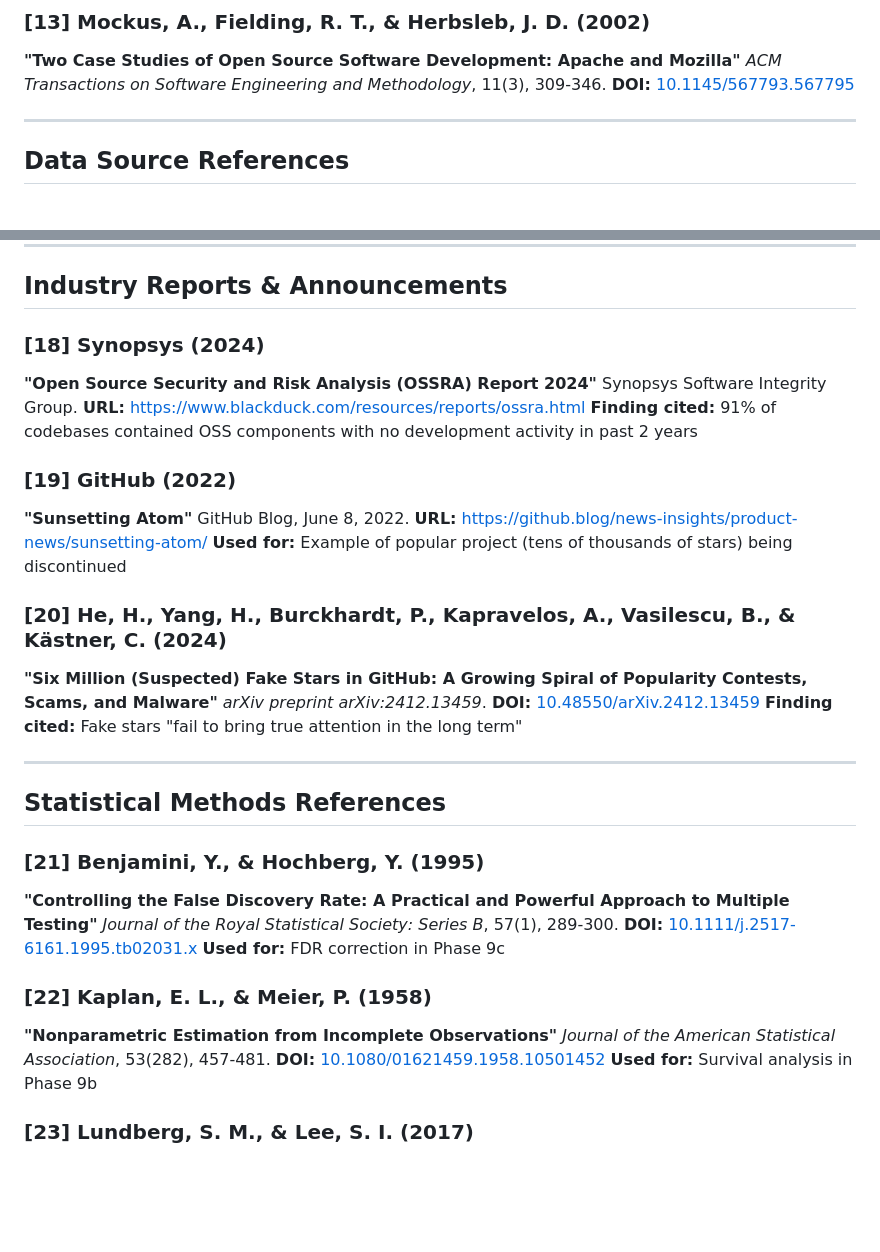
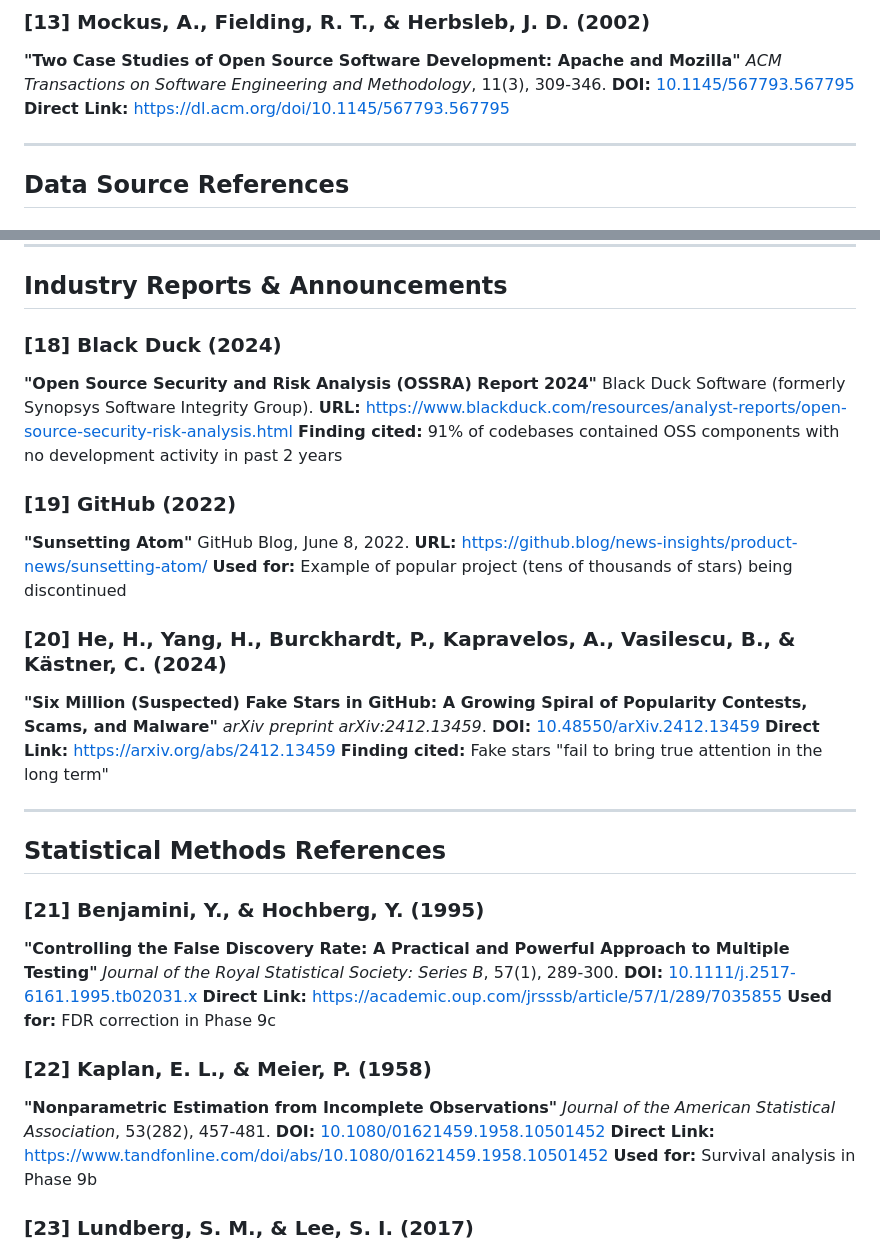
Before and after one commit to Zuraiz270/open-source-project-sustainability-study, a Markdown page: references.md, 2 parts joined by grey strips. GitHub-like rendering; blank space fills up the shorter version.

```diff
--- a/references.md
+++ b/references.md
@@ -76,6 +87,7 @@ O'Reilly Media.
 **"Two Case Studies of Open Source Software Development: Apache and Mozilla"**
 *ACM Transactions on Software Engineering and Methodology*, 11(3), 309-346.
 **DOI:** [10.1145/567793.567795](https://doi.org/10.1145/567793.567795)
+**Direct Link:** https://dl.acm.org/doi/10.1145/567793.567795
 
 ---
 
@@ -101,10 +113,10 @@ O'Reilly Media.
 
 ## Industry Reports & Announcements
 
-### [18] Synopsys (2024)
+### [18] Black Duck (2024)
 **"Open Source Security and Risk Analysis (OSSRA) Report 2024"**
-Synopsys Software Integrity Group.
-**URL:** https://www.blackduck.com/resources/reports/ossra.html
+Black Duck Software (formerly Synopsys Software Integrity Group).
+**URL:** https://www.blackduck.com/resources/analyst-reports/open-source-security-risk-analysis.html
 **Finding cited:** 91% of codebases contained OSS components with no development activity in past 2 years
 
 ### [19] GitHub (2022)
@@ -117,6 +129,7 @@ GitHub Blog, June 8, 2022.
 **"Six Million (Suspected) Fake Stars in GitHub: A Growing Spiral of Popularity Contests, Scams, and Malware"**
 *arXiv preprint arXiv:2412.13459*.
 **DOI:** [10.48550/arXiv.2412.13459](https://doi.org/10.48550/arXiv.2412.13459)
+**Direct Link:** https://arxiv.org/abs/2412.13459
 **Finding cited:** Fake stars "fail to bring true attention in the long term"
 
 ---
@@ -127,12 +140,14 @@ GitHub Blog, June 8, 2022.
 **"Controlling the False Discovery Rate: A Practical and Powerful Approach to Multiple Testing"**
 *Journal of the Royal Statistical Society: Series B*, 57(1), 289-300.
 **DOI:** [10.1111/j.2517-6161.1995.tb02031.x](https://doi.org/10.1111/j.2517-6161.1995.tb02031.x)
+**Direct Link:** https://academic.oup.com/jrsssb/article/57/1/289/7035855
 **Used for:** FDR correction in Phase 9c
 
 ### [22] Kaplan, E. L., & Meier, P. (1958)
 **"Nonparametric Estimation from Incomplete Observations"**
 *Journal of the American Statistical Association*, 53(282), 457-481.
 **DOI:** [10.1080/01621459.1958.10501452](https://doi.org/10.1080/01621459.1958.10501452)
+**Direct Link:** https://www.tandfonline.com/doi/abs/10.1080/01621459.1958.10501452
 **Used for:** Survival analysis in Phase 9b
 
 ### [23] Lundberg, S. M., & Lee, S. I. (2017)
```
Also changed, not shown: other parts of references.md (+16 -5 lines).
